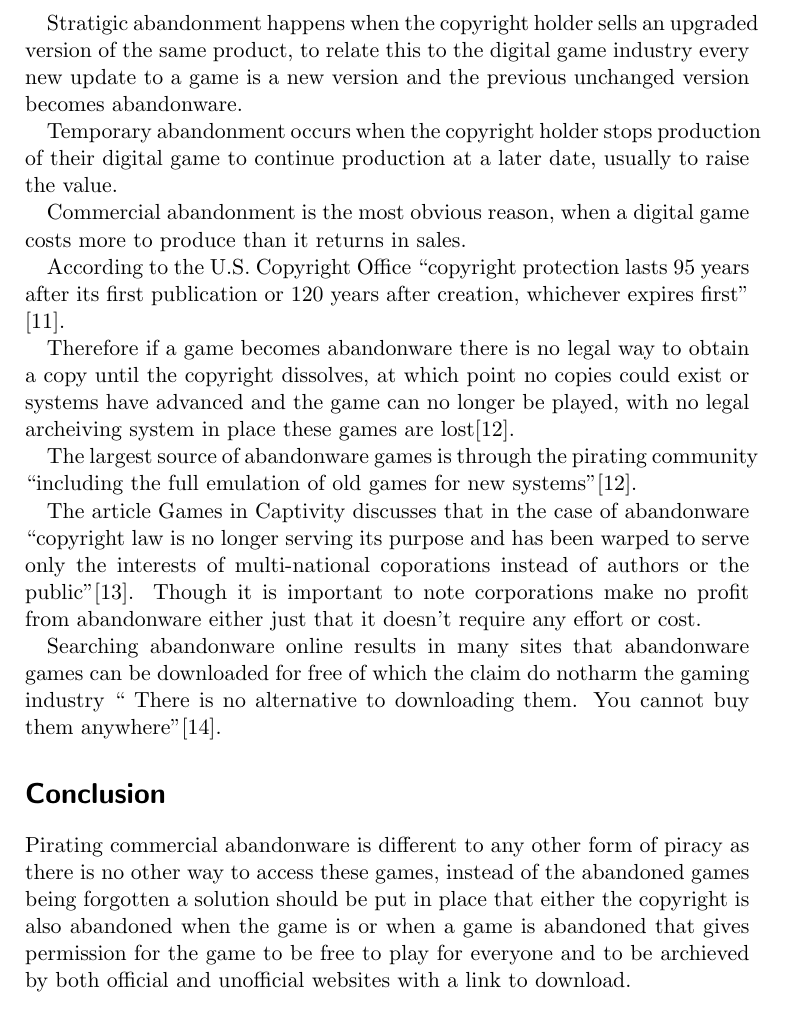
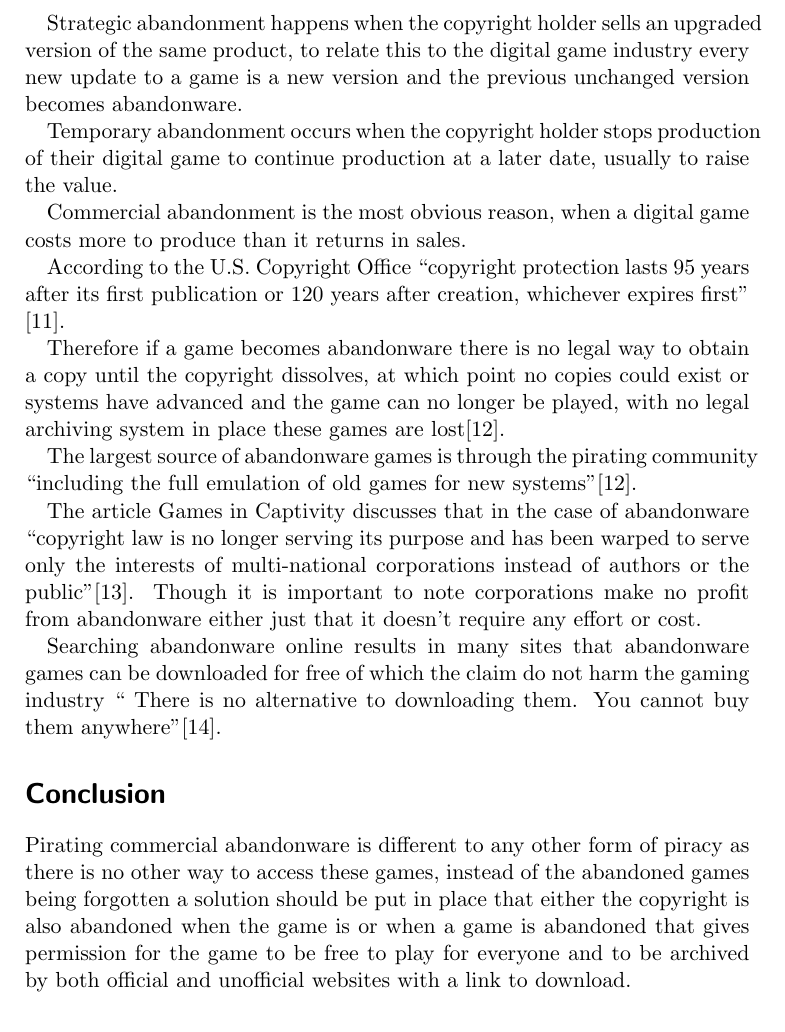
Before and after one commit to lstent/comp230-ethics, a LaTeX document (Draft/Criminals or Archivers.tex): part of page 3 of 4, cut so that both start at the same text. Compiled offline with pdfLaTeX; a missing bibliography style is replaced by a similar one.

Commit message:
Spell checked

```diff
--- a/Draft/Criminals or Archivers.tex
+++ b/Draft/Criminals or Archivers.tex
@@ -52,7 +52,7 @@ The term orphan works refers to software who's copyright owners are unknown or c
 
 There are three main types of abandonment based on why the copyright holder abandoned the software.
 
-Stratigic abandonment happens when the copyright holder sells an upgraded version of the same product, to relate this to the digital game industry every new update to a game is a new version and the previous unchanged version becomes abandonware.
+Strategic abandonment happens when the copyright holder sells an upgraded version of the same product, to relate this to the digital game industry every new update to a game is a new version and the previous unchanged version becomes abandonware.
 
 Temporary abandonment occurs when the copyright holder stops production of their digital game to continue production at a later date, usually to raise the value.
 
@@ -60,17 +60,17 @@ Commercial abandonment is the most obvious reason, when a digital game costs mor
 
 According to the U.S. Copyright Office ``copyright protection lasts 95 years after its first publication or 120 years after creation, whichever expires first'' \cite{gov}.
 
-Therefore if a game becomes abandonware there is no legal way to obtain a copy until the copyright dissolves, at which point no copies could exist or systems have advanced and the game can no longer be played, with no legal archeiving system in place these games are lost\cite{gooding2008grand}.
+Therefore if a game becomes abandonware there is no legal way to obtain a copy until the copyright dissolves, at which point no copies could exist or systems have advanced and the game can no longer be played, with no legal archiving system in place these games are lost\cite{gooding2008grand}.
 
 The largest source of abandonware games is through the pirating community ``including the full emulation of old games for new systems''\cite{gooding2008grand}.
 
-The article Games in Captivity discusses that in the case of abandonware ``copyright law is no longer serving its purpose and has been warped to serve only the interests of multi-national coporations instead of authors or the public''\cite{barton2005games}. Though it is important to note corporations make no profit from abandonware either just that it doesn't require any effort or cost.
+The article Games in Captivity discusses that in the case of abandonware ``copyright law is no longer serving its purpose and has been warped to serve only the interests of multi-national corporations instead of authors or the public''\cite{barton2005games}. Though it is important to note corporations make no profit from abandonware either just that it doesn't require any effort or cost.
 
-Searching abandonware online results in many sites that abandonware games can be downloaded for free of which the claim do notharm the gaming industry `` There is no alternative to downloading them. You cannot buy them anywhere''\cite{barwick2008barriers}.
+Searching abandonware online results in many sites that abandonware games can be downloaded for free of which the claim do not harm the gaming industry `` There is no alternative to downloading them. You cannot buy them anywhere''\cite{barwick2008barriers}.
 
 \section*{Conclusion}
 
-Pirating commercial abandonware is different to any other form of piracy as there is no other way to access these games, instead of the abandoned games being forgotten a solution should be put in place that either the copyright is also abandoned when the game is or when a game is abandoned that gives permission for the game to be free to play for everyone and to be archieved by both official and unofficial websites with a link to download.
+Pirating commercial abandonware is different to any other form of piracy as there is no other way to access these games, instead of the abandoned games being forgotten a solution should be put in place that either the copyright is also abandoned when the game is or when a game is abandoned that gives permission for the game to be free to play for everyone and to be archived by both official and unofficial websites with a link to download.
 
 \bibliographystyle{ieeetran}
 \bibliography{References}
```
Also changed, not shown: Draft/Criminals or Archivers.pdf.
